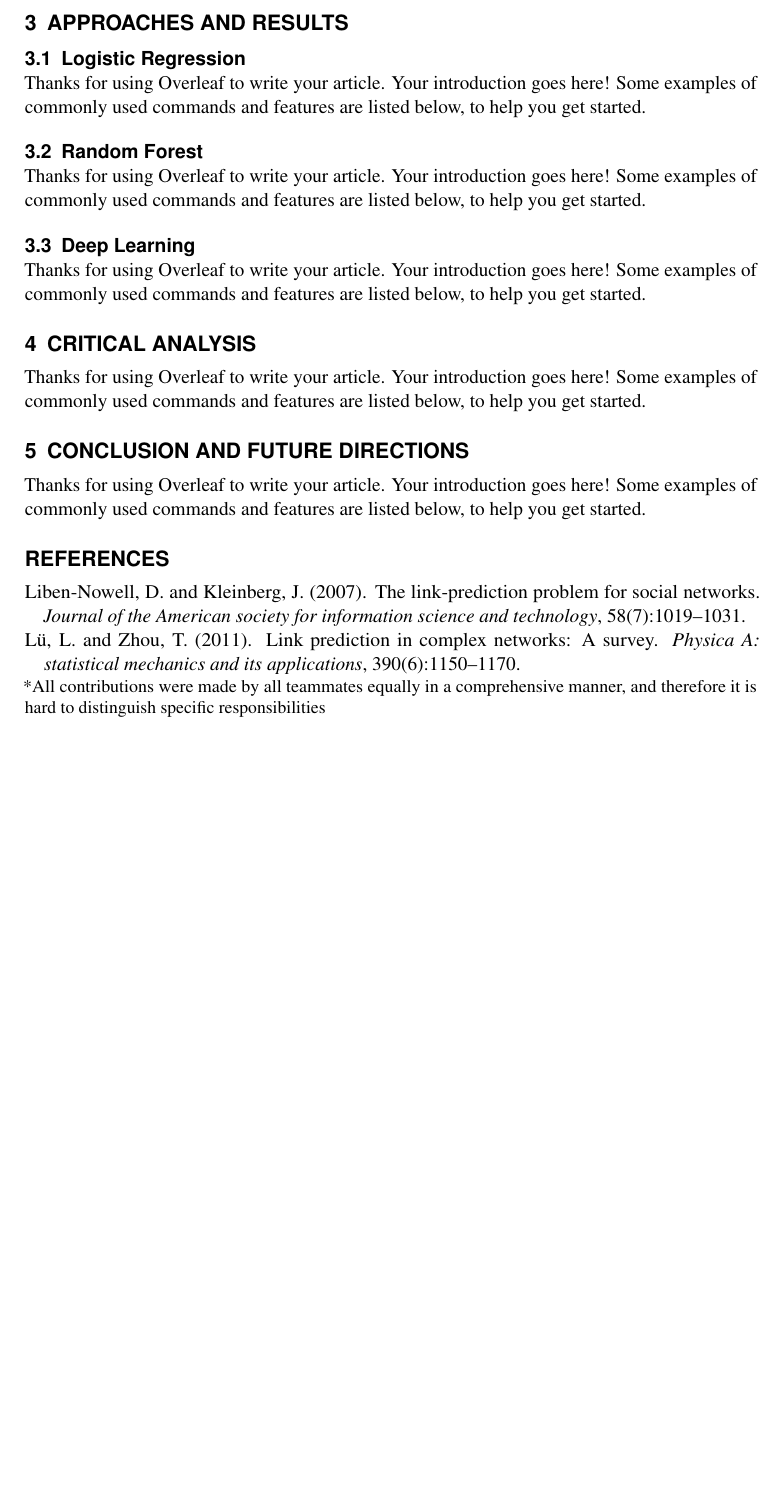
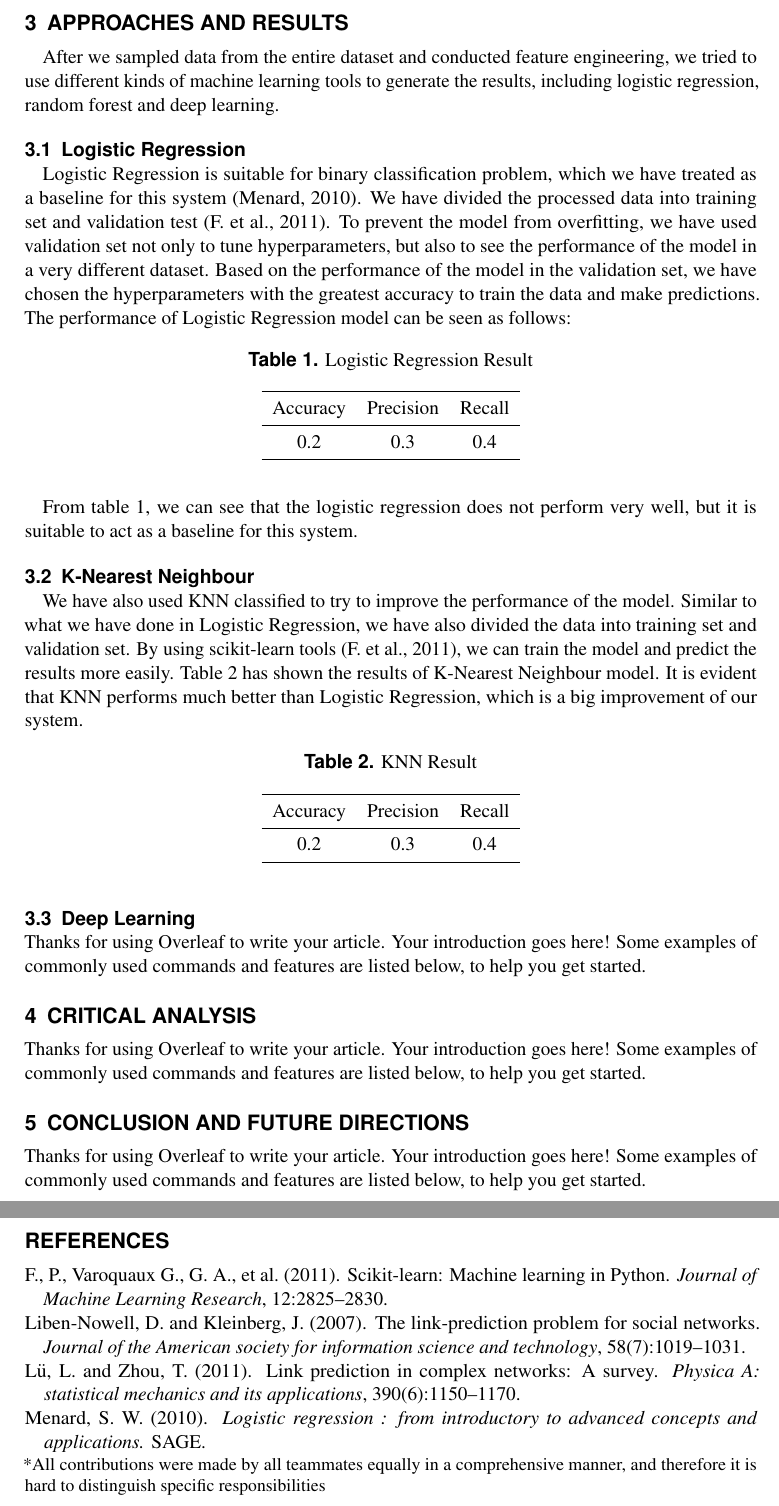
Before and after one commit to iris-wang-22/Relationship-Prediction, a LaTeX document (main.tex): part of page 2 of 2 before the commit and two parts of pages 2 and 3 of 3 after it, the two joined at a grey line, cut so that both start at the same text, the shorter picture padded with empty space. Compiled offline with pdfLaTeX.

Commit message:
finish 3.1 3.2

```diff
--- a/main.tex
+++ b/main.tex
@@ -4,13 +4,13 @@
 \title{Pairwise Relationships Prediction System}
 
 
-\author{Author A\thanks{111}}
+\author{Hanzhong Wang\thanks{1029740}}
 \author{Xinnan SHEN\thanks{1051380}}
 \author{Ziyue WANG\thanks{1014037}}
 
 \affil{School of Computing and Information Systems, University of Melbourne}
 
-\affil[]{\textit{\{aaa,xinnan.shen, ziyue2\}}@student.unimelb.edu.au}
+\affil[]{\textit{\{hanzhongw,xinnan.shen, ziyue2\}}@student.unimelb.edu.au}
 
 
 % \keywords{Keyword1, Keyword2, Keyword3}
@@ -51,12 +51,46 @@ Thanks for using Overleaf to write your article. Your introduction goes here! So
 Thanks for using Overleaf to write your article. Your introduction goes here! Some examples of commonly used commands and features are listed below, to help you get started.
 
 \section{Approaches and Results}\label{appres}
+\paragraph*{}
+After we sampled data from the entire dataset and conducted feature engineering, we tried to use different kinds of machine learning tools to generate the results, including logistic regression, random forest and deep learning.
 
 \subsection{Logistic Regression}\label{lr}
-Thanks for using Overleaf to write your article. Your introduction goes here! Some examples of commonly used commands and features are listed below, to help you get started.
+\paragraph*{}
+Logistic Regression is suitable for binary classification problem, which we have treated as a baseline for this system \citep{menard_lr}. We have divided the processed data into training set and validation test \citep{scikit-learn}. To prevent the model from overfitting, we have used validation set not only to tune hyperparameters, but also to see the performance of the model in a very different dataset. Based on the performance of the model in the validation set, we have chosen the hyperparameters with the greatest accuracy to train the data and make predictions. The performance of Logistic Regression model can be seen as follows:
 
-\subsection{Random Forest}\label{random}
-Thanks for using Overleaf to write your article. Your introduction goes here! Some examples of commonly used commands and features are listed below, to help you get started.
+% table
+\begin{table}[!htbp]
+\centering
+\caption{Logistic Regression Result}\label{tab:lr}
+\begin{tabular}{ccc}
+\toprule
+Accuracy& Precision& Recall\\
+\midrule
+0.2& 0.3& 0.4\\%data not right, modify it later
+\bottomrule
+\end{tabular}
+\end{table}
+\paragraph*{}
+From table \ref{tab:lr}, we can see that the logistic regression does not perform very well, but it is suitable to act as a baseline for this system.
+
+\subsection{K-Nearest Neighbour}\label{knn}
+\paragraph*{}
+We have also used KNN classified to try to improve the performance of the model. Similar to what we have done in Logistic Regression, we have also divided the data into training set and validation set. By using scikit-learn tools \citep{scikit-learn}, we can train the model and predict the results more easily. Table \ref{tab:knn} has shown the results of K-Nearest Neighbour model. It is evident that KNN performs much better than Logistic Regression, which is a big improvement of our system.
+
+% table
+\begin{table}[!htbp]
+\centering
+\caption{KNN Result}\label{tab:knn}
+\begin{tabular}{ccc}
+\toprule
+Accuracy& Precision& Recall\\
+\midrule
+0.2& 0.3& 0.4\\%data not right, modify it later
+\bottomrule
+\end{tabular}
+\end{table}
+
+
 
 \subsection{Deep Learning}\label{dnn}
 Thanks for using Overleaf to write your article. Your introduction goes here! Some examples of commonly used commands and features are listed below, to help you get started.
```
Also changed, not shown: sample.bib (+29 -0 lines).
